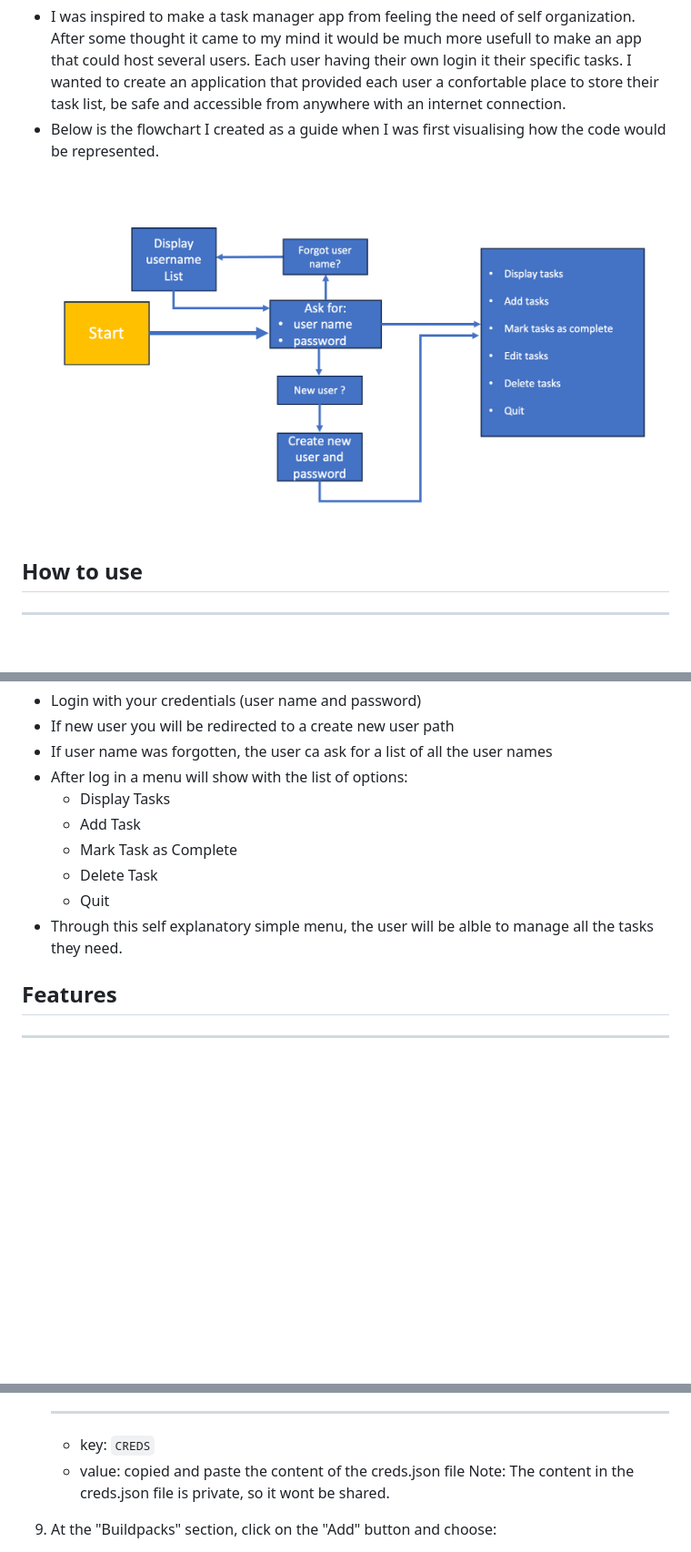
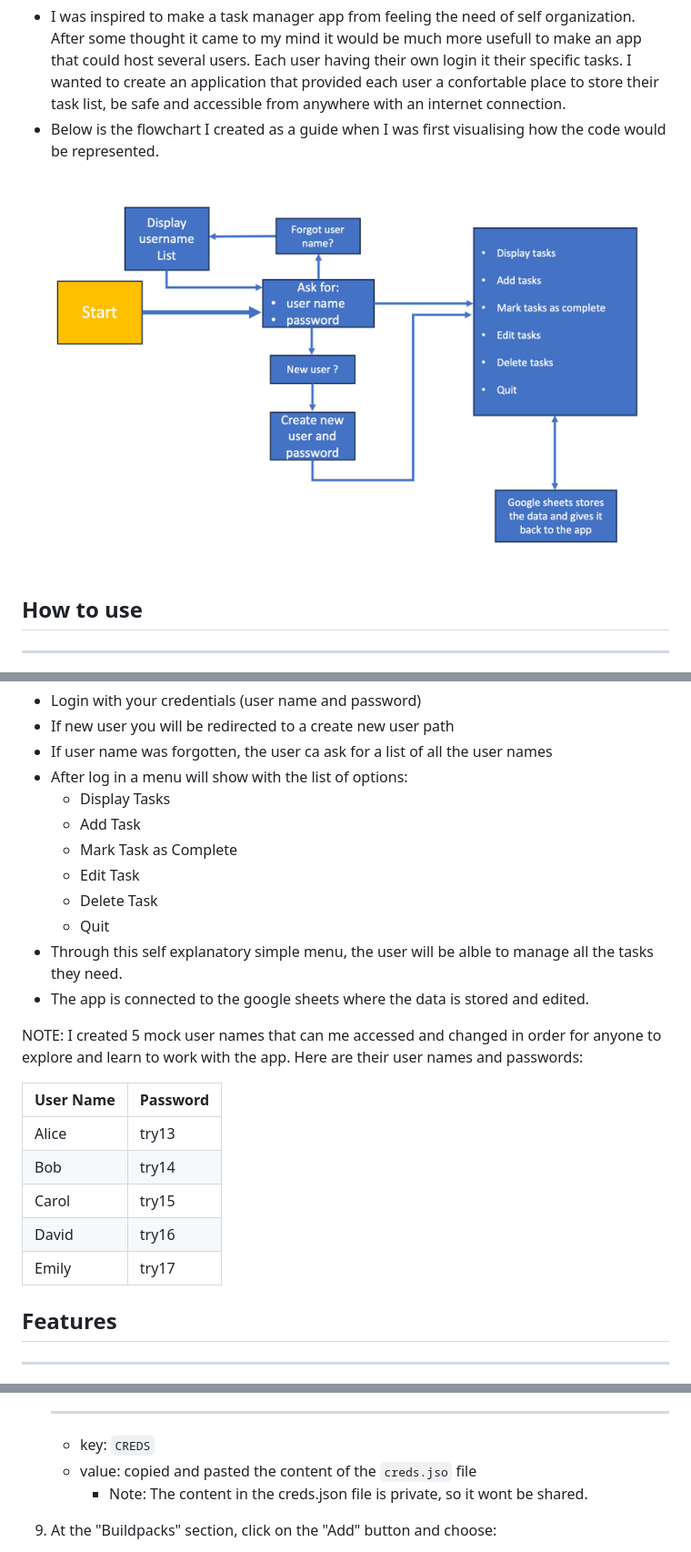
Before and after one commit to Johns-Costa/multiuser-task-manager, a Markdown page: README.md, 3 parts joined by grey strips. Shown: that part at 91% size. GitHub-like rendering; pictures changed too: assets/images/flowchart.png; blank space fills up the shorter version.

Commit message:
add mock usernames and corrected typos in the README file

```diff
--- a/README.md
+++ b/README.md
@@ -23,9 +23,22 @@ Through the progression of the app, the user will go through the following:
   - Display Tasks
   - Add Task
   - Mark Task as Complete
+  - Edit Task
   - Delete Task
   - Quit
 - Through this self explanatory simple menu, the user will be alble to manage all the tasks they need.
+- The app is connected to the google sheets where the data is stored and edited.
+
+NOTE: I created 5 mock user names that can me accessed and changed in order for anyone to explore and learn to work with the app. Here are their user names and passwords:
+
+| User Name | Password |
+| -----| ----- |
+| Alice | try13 |
+| Bob | try14 |
+| Carol | try15 |
+| David | try16 |
+| Emily | try17 |
+
 
 ## Features
 ------
@@ -149,8 +162,8 @@ The application was deployed to [Heroku](https://www.heroku.com/) and can be acc
     - value: `8000`
     ----
     - key: `CREDS`
-    - value: copied and paste the content of the creds.json file
-    Note: The content in the creds.json file is private, so it wont be shared.
+    - value: copied and pasted the content of the `creds.jso` file
+      - Note: The content in the creds.json file is private, so it wont be shared.
 
 9. At the "Buildpacks" section, click on the "Add" button and choose:
 
```
Also changed, not shown: other parts of README.md (+1 -1 lines), TESTING.md (+1 -1 lines), 1 other file.
